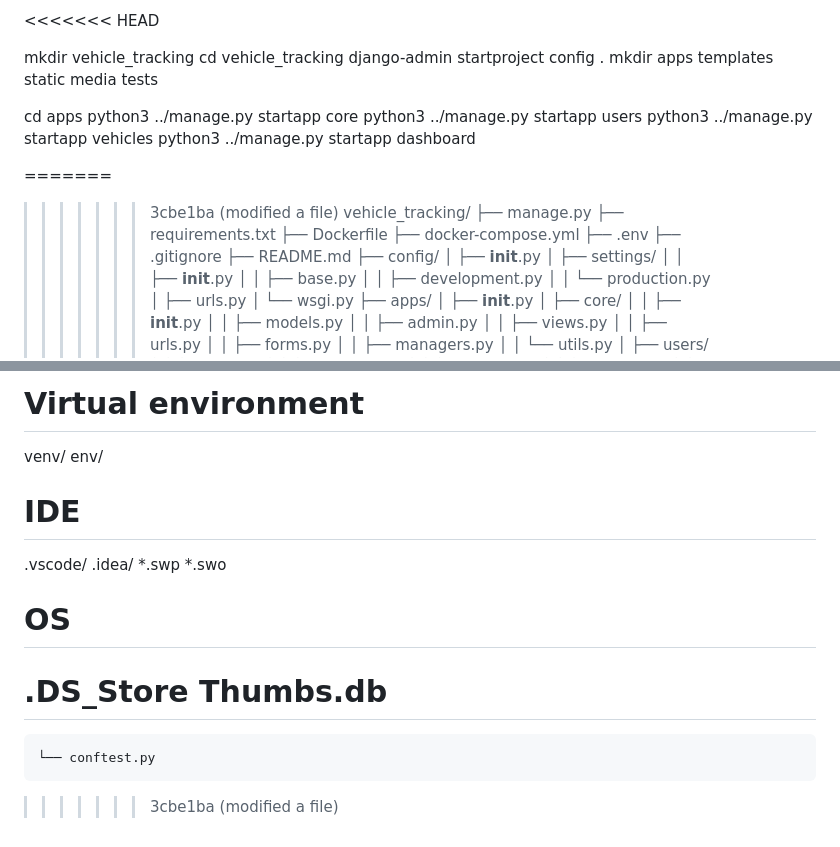
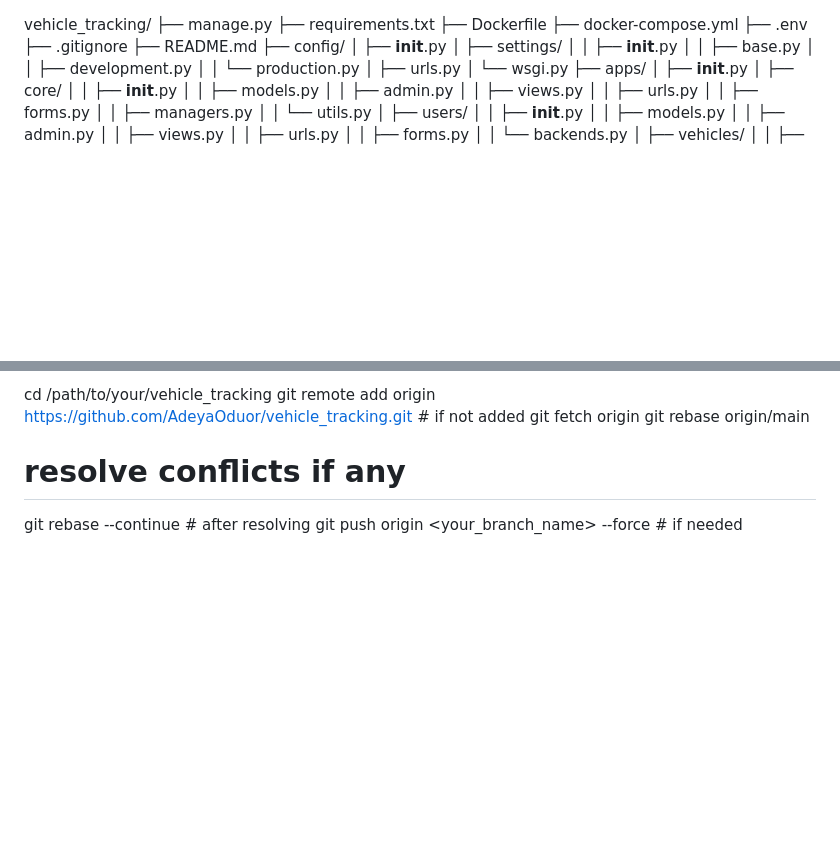
Before and after one commit to AdeyaOduor/vehicle_tracking, a Markdown page: README.md, 2 parts joined by grey strips. Rendered like a GitHub page; blank space fills up the shorter version.

```diff
--- a/README.md
+++ b/README.md
@@ -1,18 +1,3 @@
-<<<<<<< HEAD
-
-mkdir vehicle_tracking
-cd vehicle_tracking
-django-admin startproject config .
-mkdir apps templates static media tests
-
-cd apps
-python3 ../manage.py startapp core
-python3 ../manage.py startapp users
-python3 ../manage.py startapp vehicles
-python3 ../manage.py startapp dashboard
-
-=======
->>>>>>> 3cbe1ba (modified a file)
 vehicle_tracking/
 ├── manage.py
 ├── requirements.txt
@@ -244,16 +105,7 @@ media
-# Virtual environment
-venv/
-env/
-
-# IDE
-.vscode/
-.idea/
-*.swp
-*.swo
-
-# OS
-.DS_Store
-Thumbs.db
-=======
-    └── conftest.py
->>>>>>> 3cbe1ba (modified a file)
+cd /path/to/your/vehicle_tracking
+git remote add origin https://github.com/AdeyaOduor/vehicle_tracking.git  # if not added
+git fetch origin
+git rebase origin/main
+# resolve conflicts if any
+git rebase --continue  # after resolving
+git push origin <your_branch_name> --force  # if needed
```
Also changed, not shown: other parts of README.md (+0 -124 lines).
